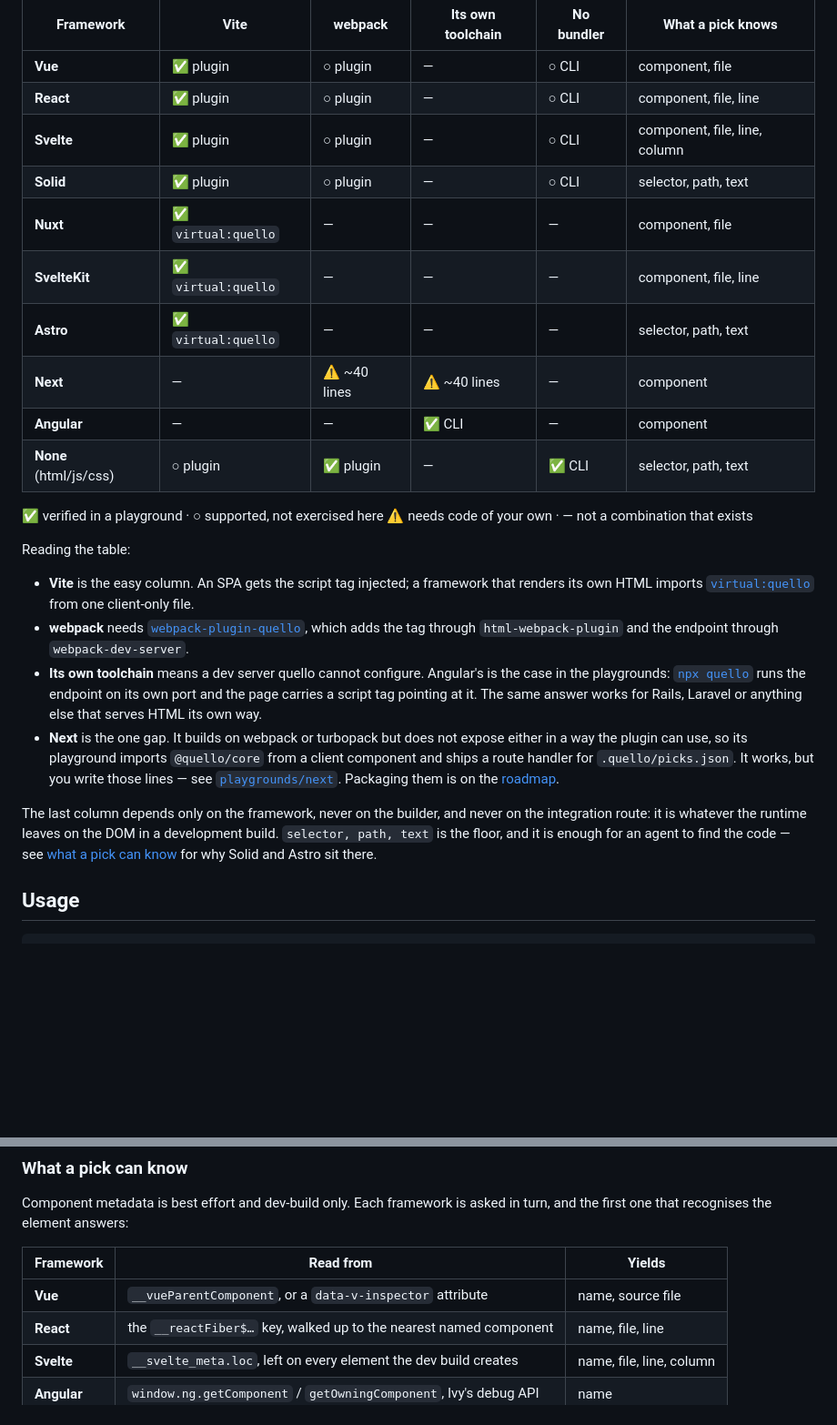
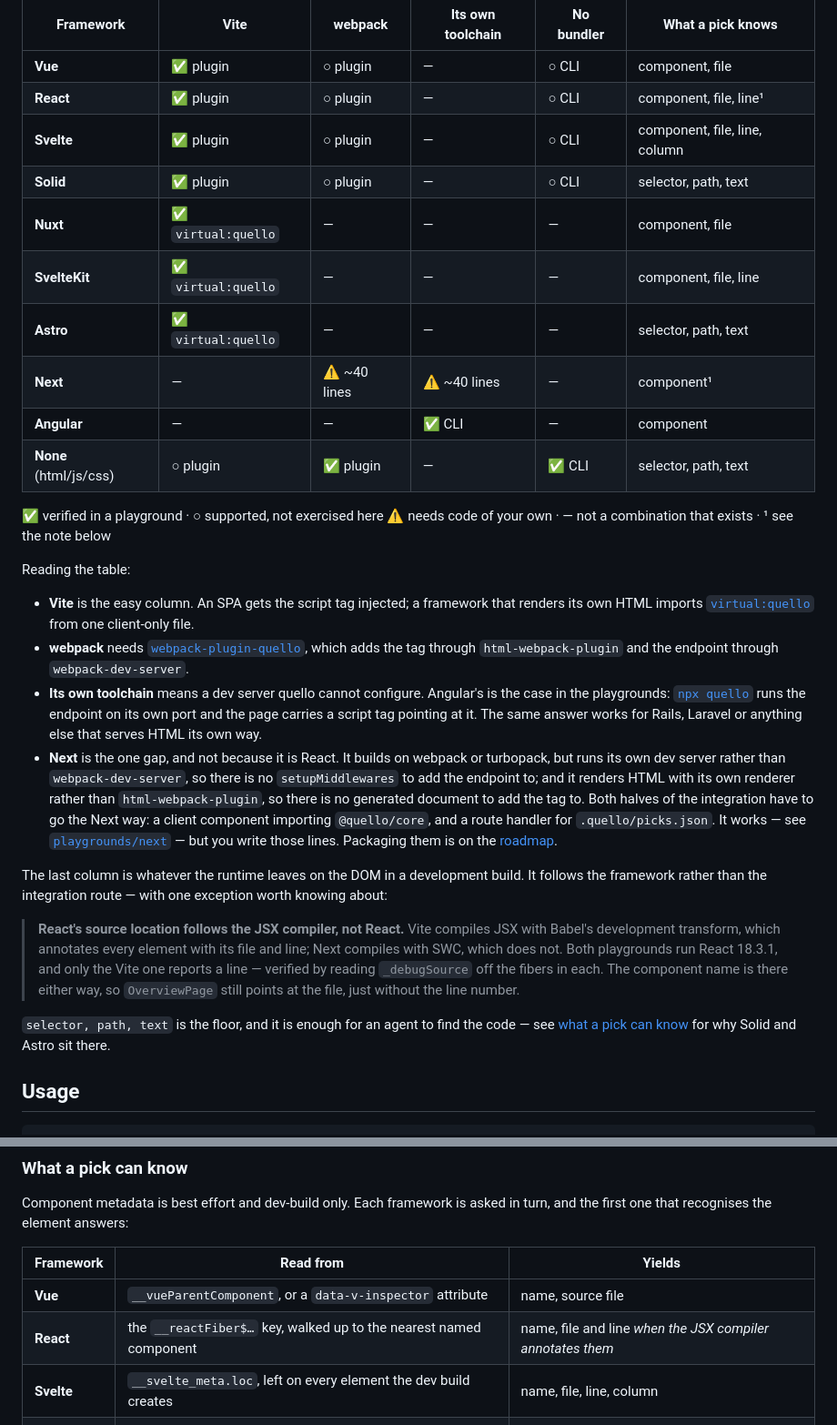
Before and after one commit to Linko91/quello, a Markdown page: README.md, 2 parts joined by grey strips. Shown at 91% size. Drawn GitHub-style; blank space fills up the shorter version.

Commit message:
Correct what the compatibility table blamed on Next
The table read as though Next reports less than React because it is Next. It does
not. Both playgrounds run React 18.3.1 and the same detector; only the Vite one
carries a source line, because Vite compiles JSX with Babel's development
transform, which annotates elements with __source, while Next compiles with SWC,
which does not. Verified by reading _debugSource off the fibers in each.

So the claim that the last column depends only on the framework was wrong: for
React it depends on the JSX compiler. React and Next are footnoted, the note is
under the table, and the detection table no longer promises "name, file, line"
for React unconditionally.

The ⚠️ on Next is a separate matter and is real, so the entry now says why rather
than just that it exists: Next runs its own dev server instead of
webpack-dev-server, so there is no setupMiddlewares for the endpoint, and renders
HTML with its own renderer instead of html-webpack-plugin, so there is no
document for the tag. Both halves have to go the Next way, whether the bundler
underneath is webpack or turbopack.

Co-Authored-By: Claude Opus 5 (1M context) <noreply@anthropic.com>
Claude-Session: https://claude.ai/code/session_01RJ1UG84HqDFvmXwYjytrNR

```diff
--- a/README.md
+++ b/README.md
@@ -71,18 +71,18 @@ in the easy way and reports none. Neither axis constrains the other.
 | Framework | Vite | webpack | Its own toolchain | No bundler | What a pick knows |
 | --- | --- | --- | --- | --- | --- |
 | **Vue** | ✅ plugin | ○ plugin | — | ○ CLI | component, file |
-| **React** | ✅ plugin | ○ plugin | — | ○ CLI | component, file, line |
+| **React** | ✅ plugin | ○ plugin | — | ○ CLI | component, file, line¹ |
 | **Svelte** | ✅ plugin | ○ plugin | — | ○ CLI | component, file, line, column |
 | **Solid** | ✅ plugin | ○ plugin | — | ○ CLI | selector, path, text |
 | **Nuxt** | ✅ `virtual:quello` | — | — | — | component, file |
 | **SvelteKit** | ✅ `virtual:quello` | — | — | — | component, file, line |
 | **Astro** | ✅ `virtual:quello` | — | — | — | selector, path, text |
-| **Next** | — | ⚠️ ~40 lines | ⚠️ ~40 lines | — | component |
+| **Next** | — | ⚠️ ~40 lines | ⚠️ ~40 lines | — | component¹ |
 | **Angular** | — | — | ✅ CLI | — | component |
 | **None** (html/js/css) | ○ plugin | ✅ plugin | — | ✅ CLI | selector, path, text |
 
 ✅ verified in a playground · ○ supported, not exercised here
-⚠️ needs code of your own · — not a combination that exists
+⚠️ needs code of your own · — not a combination that exists · ¹ see the note below
 
 Reading the table:
 
@@ -94,14 +94,24 @@ Reading the table:
   playgrounds: [`npx quello`](#no-bundler-or-a-bundler-quello-cannot-reach) runs the endpoint on its
   own port and the page carries a script tag pointing at it. The same answer works for Rails, Laravel
   or anything else that serves HTML its own way.
-- **Next** is the one gap. It builds on webpack or turbopack but does not expose either in a way the
-  plugin can use, so its playground imports `@quello/core` from a client component and ships a route
-  handler for `.quello/picks.json`. It works, but you write those lines — see
-  [`playgrounds/next`](playgrounds/next). Packaging them is on the [roadmap](#ideas-not-built-yet).
+- **Next** is the one gap, and not because it is React. It builds on webpack or turbopack, but runs
+  its own dev server rather than `webpack-dev-server`, so there is no `setupMiddlewares` to add the
+  endpoint to; and it renders HTML with its own renderer rather than `html-webpack-plugin`, so there
+  is no generated document to add the tag to. Both halves of the integration have to go the Next
+  way: a client component importing `@quello/core`, and a route handler for `.quello/picks.json`.
+  It works — see [`playgrounds/next`](playgrounds/next) — but you write those lines. Packaging them
+  is on the [roadmap](#ideas-not-built-yet).
 
-The last column depends only on the framework, never on the builder, and never on the integration
-route: it is whatever the runtime leaves on the DOM in a development build. `selector, path, text`
-is the floor, and it is enough for an agent to find the code — see
+The last column is whatever the runtime leaves on the DOM in a development build. It follows the
+framework rather than the integration route — with one exception worth knowing about:
+
+> **React's source location follows the JSX compiler, not React.** Vite compiles JSX with Babel's
+> development transform, which annotates every element with its file and line; Next compiles with
+> SWC, which does not. Both playgrounds run React 18.3.1, and only the Vite one reports a line —
+> verified by reading `_debugSource` off the fibers in each. The component name is there either way,
+> so `OverviewPage` still points at the file, just without the line number.
+
+`selector, path, text` is the floor, and it is enough for an agent to find the code — see
 [what a pick can know](#what-a-pick-can-know) for why Solid and Astro sit there.
 
 ## Usage
@@ -281,7 +291,7 @@ one that recognises the element answers:
 | Framework | Read from | Yields |
 | --- | --- | --- |
 | **Vue** | `__vueParentComponent`, or a `data-v-inspector` attribute | name, source file |
-| **React** | the `__reactFiber$…` key, walked up to the nearest named component | name, file, line |
+| **React** | the `__reactFiber$…` key, walked up to the nearest named component | name, file and line *when the JSX compiler annotates them* |
 | **Svelte** | `__svelte_meta.loc`, left on every element the dev build creates | name, file, line, column |
 | **Angular** | `window.ng.getComponent` / `getOwningComponent`, Ivy's debug API | name |
 
```
